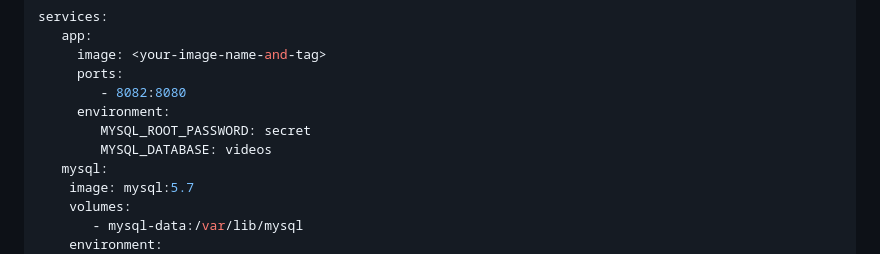
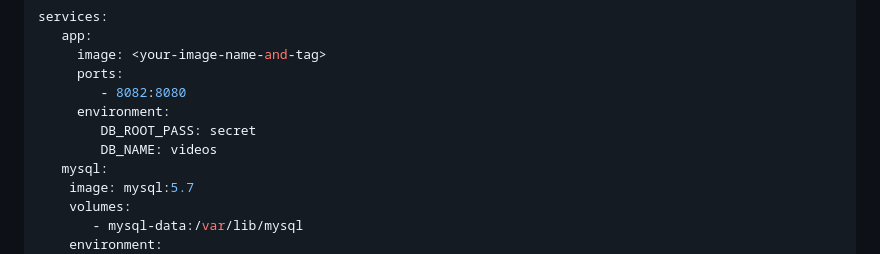
Before and after one commit to alonitac/DevOpsMay22, a Markdown page: tutorials/02_docker_tutorials.md, the part around the change printed below. Rendered like a GitHub page.

```diff
--- a/tutorials/02_docker_tutorials.md
+++ b/tutorials/02_docker_tutorials.md
@@ -328,8 +334,8 @@ services:
      ports:
         - 8082:8080
      environment:
-        MYSQL_ROOT_PASSWORD: secret
-        MYSQL_DATABASE: videos
+        DB_ROOT_PASS: secret
+        DB_NAME: videos
    mysql:
     image: mysql:5.7
     volumes:
```
Also changed, not shown: other parts of tutorials/02_docker_tutorials.md (+60 -0 lines), tutorials/03_docker_swarm.md (added, +85 -0 lines), tutorials/img/overlaynet.png (added).
